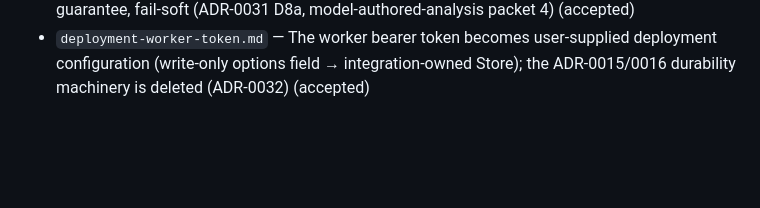
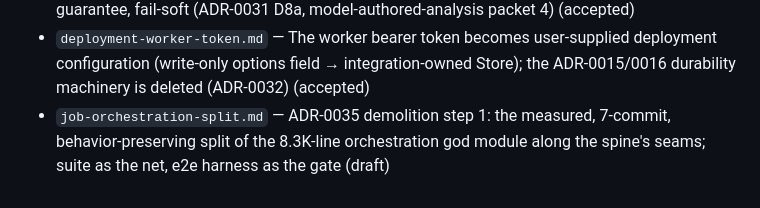
Before and after one commit to colinwinslow/Isolinear, a Markdown page: docs/specs/README.md, the part around the change. GitHub-like rendering; blank space fills up the shorter version.

```diff
--- a/docs/specs/README.md
+++ b/docs/specs/README.md
@@ -53,3 +53,4 @@ implementing slice produces an evidence file proving each scenario was hit.
 - `model-authored-analysis.md` — Grounded natural-language answers + supporting charts: answer channel, grounding, timestamp normalization, two-part validation + progressive-verification UX, scipy/seaborn, tranche-1 transforms (ADR-0031 tranche 1) (accepted)
 - `answer-grounding-check.md` — Deterministic verdict verification via a claims ledger: full recompute recipe (window/params/event anchor), three-state verified boundary, two-tier guarantee, fail-soft (ADR-0031 D8a, model-authored-analysis packet 4) (accepted)
 - `deployment-worker-token.md` — The worker bearer token becomes user-supplied deployment configuration (write-only options field → integration-owned Store); the ADR-0015/0016 durability machinery is deleted (ADR-0032) (accepted)
+- `job-orchestration-split.md` — ADR-0035 demolition step 1: the measured, 7-commit, behavior-preserving split of the 8.3K-line orchestration god module along the spine's seams; suite as the net, e2e harness as the gate (draft)
```
Also changed, not shown: docs/specs/job-orchestration-split.md (added, +278 -0 lines).
